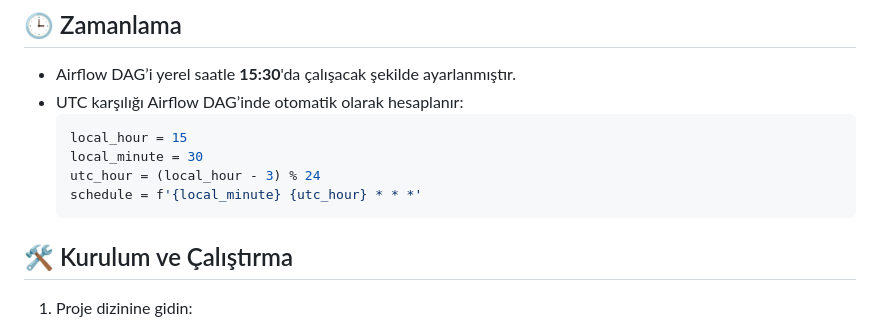
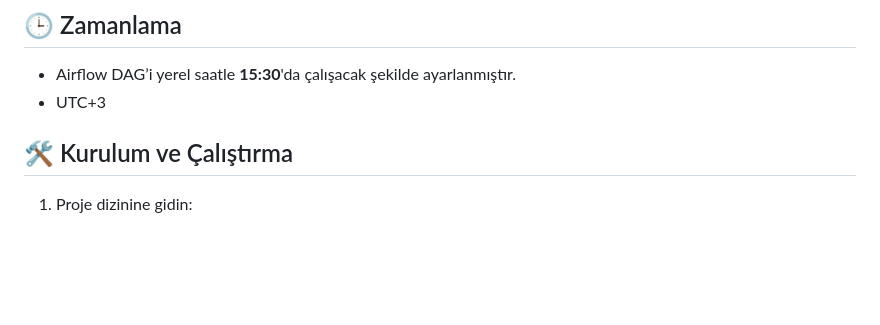
Before and after one commit to gorkemcetinn/Mini-E-Ticaret-ve-Veri-Isleme-Platformu, a Markdown page: README.md, the part around the change. Rendered like a GitHub page; blank space fills up the shorter version.

````diff
--- a/README.md
+++ b/README.md
@@ -73,13 +73,7 @@ E-TİCARET/
 ## 🕒 Zamanlama
 
 - Airflow DAG’i yerel saatle **15:30**'da çalışacak şekilde ayarlanmıştır.
-- UTC karşılığı Airflow DAG’inde otomatik olarak hesaplanır:
-  ```python
-  local_hour = 15
-  local_minute = 30
-  utc_hour = (local_hour - 3) % 24
-  schedule = f'{local_minute} {utc_hour} * * *'
-  ```
+- UTC+3
 
 ## 🛠️ Kurulum ve Çalıştırma
 
````
